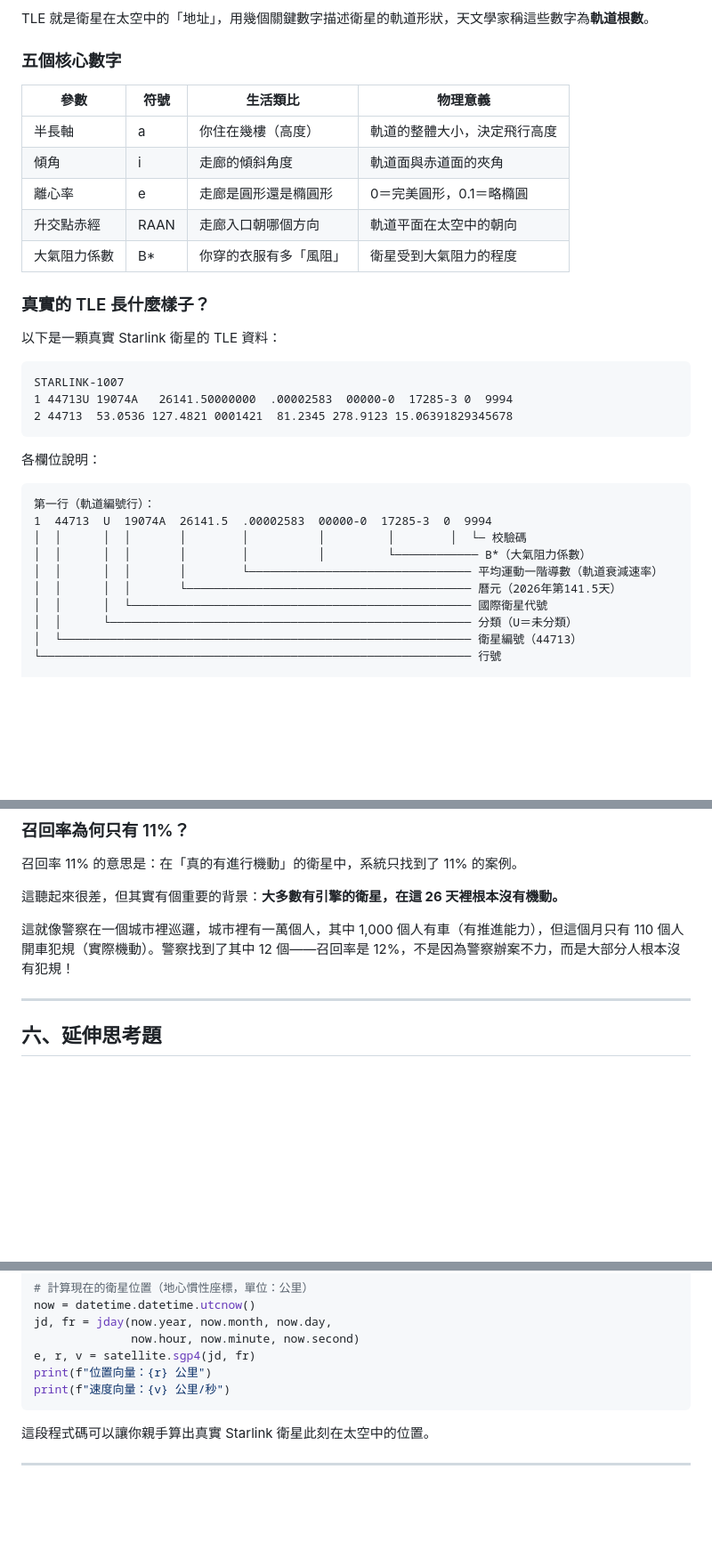
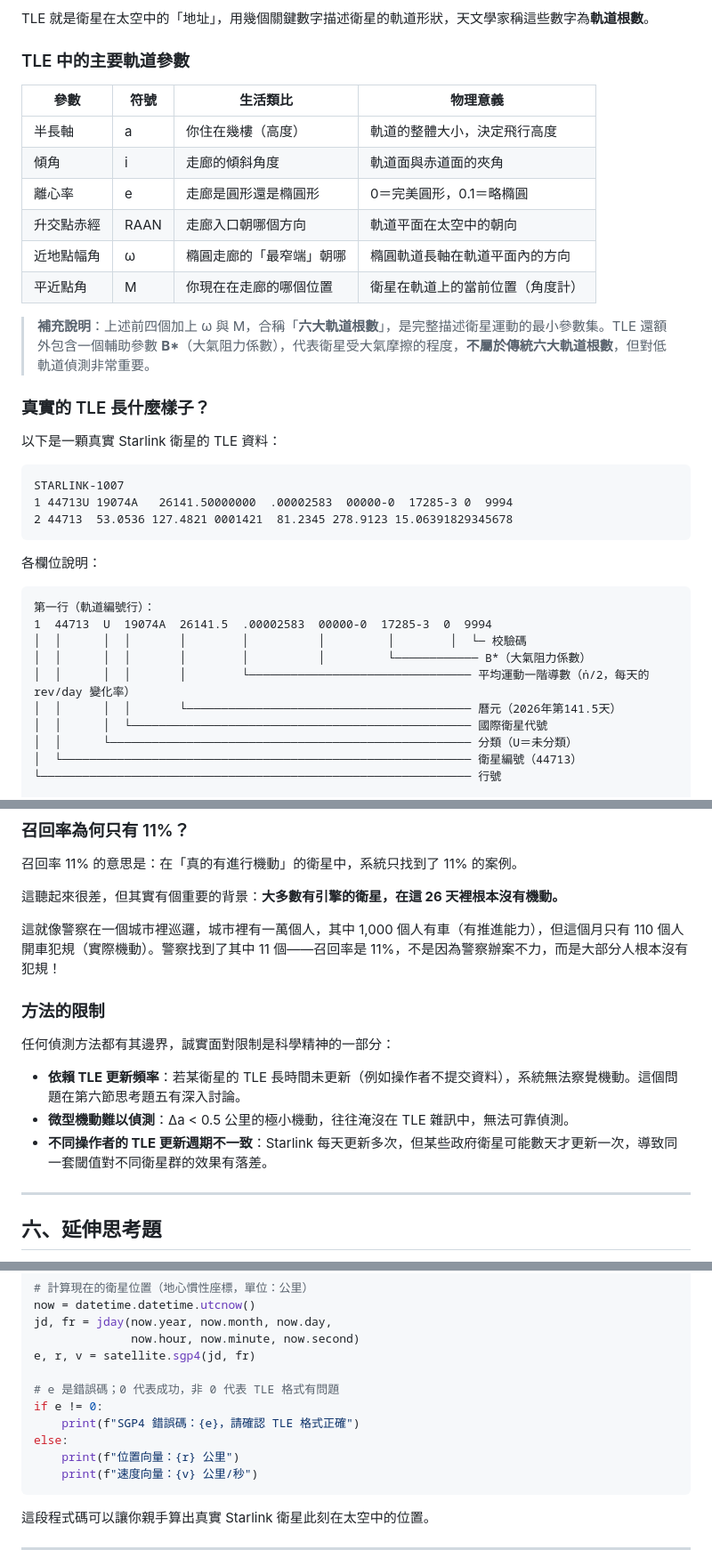
Before and after one commit to RhynoW/Sat_TraingDataExtension, a Markdown page: docs/stem_paper1_tle_detection.md, 3 parts joined by grey strips. Shown at 89% size. Rendered like a GitHub page; blank space fills up the shorter version.

````diff
--- a/docs/stem_paper1_tle_detection.md
+++ b/docs/stem_paper1_tle_detection.md
@@ -31,7 +31,7 @@
 
 TLE 就是衛星在太空中的「地址」，用幾個關鍵數字描述衛星的軌道形狀，天文學家稱這些數字為**軌道根數**。
 
-### 五個核心數字
+### TLE 中的主要軌道參數
 
 | 參數 | 符號 | 生活類比 | 物理意義 |
 |------|------|---------|---------|
@@ -39,7 +39,10 @@ TLE 就是衛星在太空中的「地址」，用幾個關鍵數字描述衛星
 | 傾角 | i | 走廊的傾斜角度 | 軌道面與赤道面的夾角 |
 | 離心率 | e | 走廊是圓形還是橢圓形 | 0＝完美圓形，0.1＝略橢圓 |
 | 升交點赤經 | RAAN | 走廊入口朝哪個方向 | 軌道平面在太空中的朝向 |
-| 大氣阻力係數 | B* | 你穿的衣服有多「風阻」 | 衛星受到大氣阻力的程度 |
+| 近地點幅角 | ω | 橢圓走廊的「最窄端」朝哪 | 橢圓軌道長軸在軌道平面內的方向 |
+| 平近點角 | M | 你現在在走廊的哪個位置 | 衛星在軌道上的當前位置（角度計） |
+
+> **補充說明**：上述前四個加上 ω 與 M，合稱「**六大軌道根數**」，是完整描述衛星運動的最小參數集。TLE 還額外包含一個輔助參數 **B\***（大氣阻力係數），代表衛星受大氣摩擦的程度，**不屬於傳統六大軌道根數**，但對低軌道偵測非常重要。
 
 ### 真實的 TLE 長什麼樣子？
 
@@ -58,7 +61,7 @@ STARLINK-1007
 1  44713  U  19074A  26141.5  .00002583  00000-0  17285-3  0  9994
 │  │      │  │       │        │          │         │        │  └─ 校驗碼
 │  │      │  │       │        │          │         └──────────── B*（大氣阻力係數）
-│  │      │  │       │        └──────────────────────────────── 平均運動一階導數（軌道衰減速率）
+│  │      │  │       │        └──────────────────────────────── 平均運動一階導數（ṅ/2，每天的 rev/day 變化率）
 │  │      │  │       └───────────────────────────────────────── 曆元（2026年第141.5天）
 │  │      │  └───────────────────────────────────────────────── 國際衛星代號
 │  │      └──────────────────────────────────────────────────── 分類（U＝未分類）
@@ -250,7 +253,15 @@ P4 的代價是：它有時會重新找到一些本來被合理過濾掉的案
 
 這聽起來很差，但其實有個重要的背景：**大多數有引擎的衛星，在這 26 天裡根本沒有機動。**
 
-這就像警察在一個城市裡巡邏，城市裡有一萬個人，其中 1,000 個人有車（有推進能力），但這個月只有 110 個人開車犯規（實際機動）。警察找到了其中 12 個——召回率是 12%，不是因為警察辦案不力，而是大部分人根本沒有犯規！
+這就像警察在一個城市裡巡邏，城市裡有一萬個人，其中 1,000 個人有車（有推進能力），但這個月只有 110 個人開車犯規（實際機動）。警察找到了其中 11 個——召回率是 11%，不是因為警察辦案不力，而是大部分人根本沒有犯規！
+
+### 方法的限制
+
+任何偵測方法都有其邊界，誠實面對限制是科學精神的一部分：
+
+- **依賴 TLE 更新頻率**：若某衛星的 TLE 長時間未更新（例如操作者不提交資料），系統無法察覺機動。這個問題在第六節思考題五有深入討論。
+- **微型機動難以偵測**：Δa < 0.5 公里的極小機動，往往淹沒在 TLE 雜訊中，無法可靠偵測。
+- **不同操作者的 TLE 更新週期不一致**：Starlink 每天更新多次，但某些政府衛星可能數天才更新一次，導致同一套閾值對不同衛星群的效果有落差。
 
 ---
 
@@ -347,8 +358,13 @@ now = datetime.datetime.utcnow()
 jd, fr = jday(now.year, now.month, now.day,
               now.hour, now.minute, now.second)
 e, r, v = satellite.sgp4(jd, fr)
-print(f"位置向量：{r} 公里")
-print(f"速度向量：{v} 公里/秒")
+
+# e 是錯誤碼；0 代表成功，非 0 代表 TLE 格式有問題
+if e != 0:
+    print(f"SGP4 錯誤碼：{e}，請確認 TLE 格式正確")
+else:
+    print(f"位置向量：{r} 公里")
+    print(f"速度向量：{v} 公里/秒")
 ```
 
 這段程式碼可以讓你親手算出真實 Starlink 衛星此刻在太空中的位置。
````
Also changed, not shown: other parts of docs/stem_paper1_tle_detection.md (+11 -11 lines).
